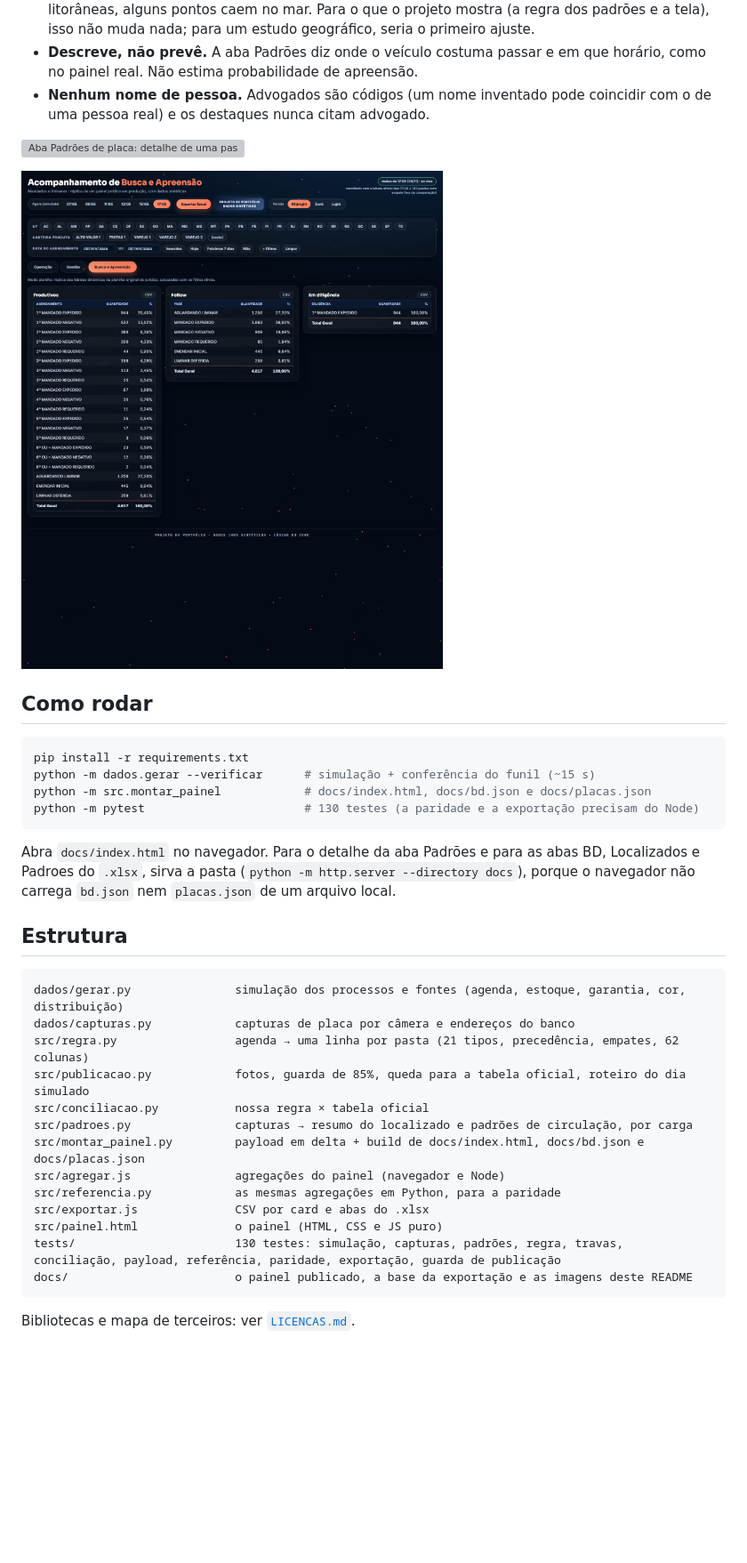
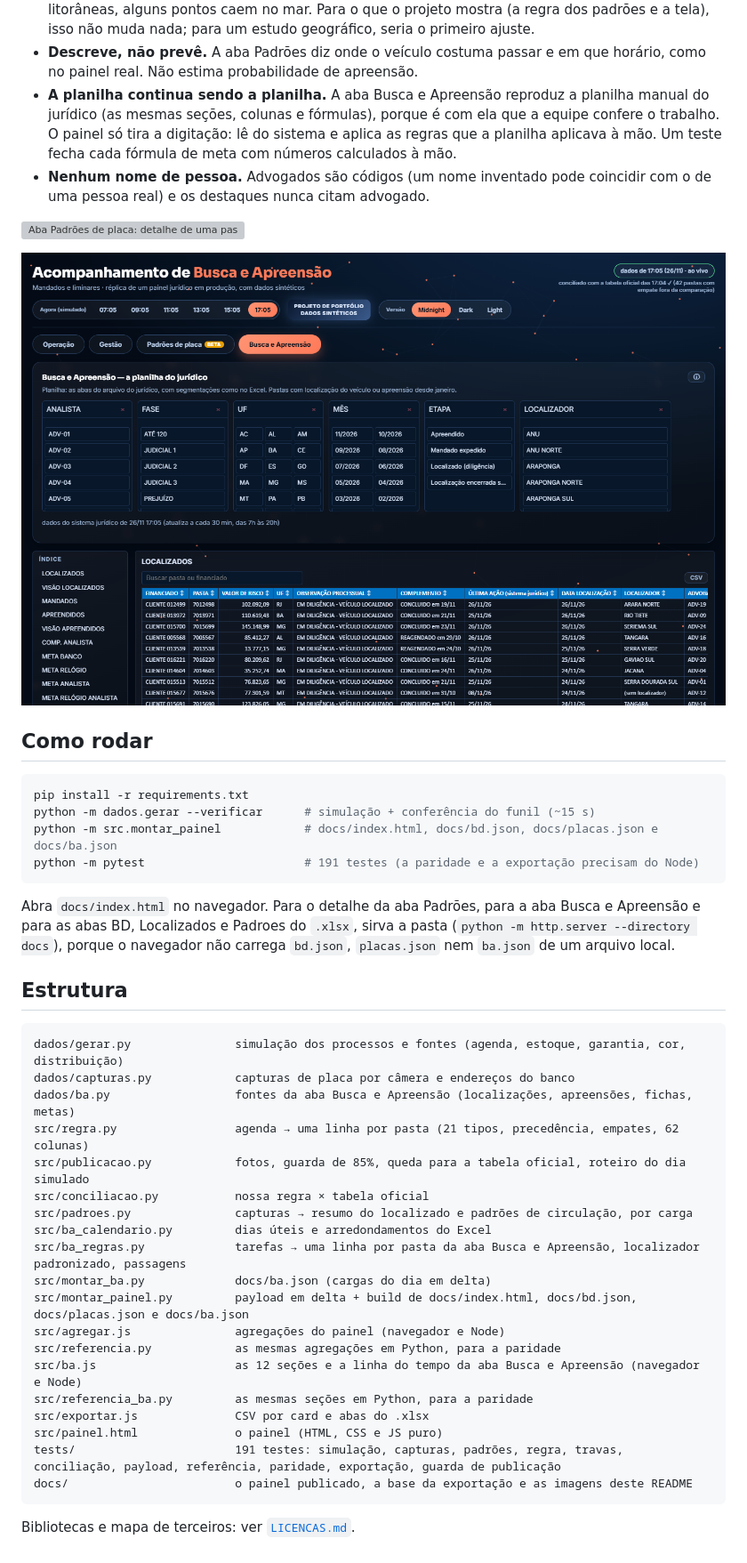
Before and after one commit to Alajunior/acompanhamento-busca-apreensao, a Markdown page: README.md, the part around one of its changes. Shown at 89% size. Rendered like a GitHub page; pictures changed too: docs/painel_planilha.png; blank space fills up the shorter version; grey boxes are pictures that could not be loaded.

Commit message:
docs: README e captura da aba Busca e Apreensão

````diff
--- a/README.md
+++ b/README.md
@@ -85,6 +94,7 @@ Nas placas, às 17:05: 1.527 pastas tiveram o veículo visto em 30 dias (34% das
 - **Detalhe sob demanda.** O resumo das placas vai no HTML, porque o card, o mapa e a lista precisam dele já na abertura. O detalhe de cada pasta fica no `placas.json` e só carrega quando a aba abre. Aberto como arquivo local, o painel avisa e o resto continua funcionando.
 - **Limite conhecido da simulação:** os pontos das rotinas são sorteados num raio de 6 km do centro da cidade, sem máscara de terra, e os bairros são nomes genéricos sorteados por ponto. Em cidades litorâneas, alguns pontos caem no mar. Para o que o projeto mostra (a regra dos padrões e a tela), isso não muda nada; para um estudo geográfico, seria o primeiro ajuste.
 - **Descreve, não prevê.** A aba Padrões diz onde o veículo costuma passar e em que horário, como no painel real. Não estima probabilidade de apreensão.
+- **A planilha continua sendo a planilha.** A aba Busca e Apreensão reproduz a planilha manual do jurídico (as mesmas seções, colunas e fórmulas), porque é com ela que a equipe confere o trabalho. O painel só tira a digitação: lê do sistema e aplica as regras que a planilha aplicava à mão. Um teste fecha cada fórmula de meta com números calculados à mão.
 - **Nenhum nome de pessoa.** Advogados são códigos (um nome inventado pode coincidir com o de uma pessoa real) e os destaques nunca citam advogado.
 
 ![Aba Padrões de placa: detalhe de uma pasta com a ordem habitual A → B → C](docs/painel_placas.png)
@@ -96,27 +106,33 @@ Nas placas, às 17:05: 1.527 pastas tiveram o veículo visto em 30 dias (34% das
 ```bash
 pip install -r requirements.txt
 python -m dados.gerar --verificar      # simulação + conferência do funil (~15 s)
-python -m src.montar_painel            # docs/index.html, docs/bd.json e docs/placas.json
-python -m pytest                       # 130 testes (a paridade e a exportação precisam do Node)
+python -m src.montar_painel            # docs/index.html, docs/bd.json, docs/placas.json e docs/ba.json
+python -m pytest                       # 191 testes (a paridade e a exportação precisam do Node)
 ```
 
-Abra `docs/index.html` no navegador. Para o detalhe da aba Padrões e para as abas BD, Localizados e Padroes do `.xlsx`, sirva a pasta (`python -m http.server --directory docs`), porque o navegador não carrega `bd.json` nem `placas.json` de um arquivo local.
+Abra `docs/index.html` no navegador. Para o detalhe da aba Padrões, para a aba Busca e Apreensão e para as abas BD, Localizados e Padroes do `.xlsx`, sirva a pasta (`python -m http.server --directory docs`), porque o navegador não carrega `bd.json`, `placas.json` nem `ba.json` de um arquivo local.
 
 ## Estrutura
 
 ```
 dados/gerar.py               simulação dos processos e fontes (agenda, estoque, garantia, cor, distribuição)
 dados/capturas.py            capturas de placa por câmera e endereços do banco
+dados/ba.py                  fontes da aba Busca e Apreensão (localizações, apreensões, fichas, metas)
 src/regra.py                 agenda → uma linha por pasta (21 tipos, precedência, empates, 62 colunas)
 src/publicacao.py            fotos, guarda de 85%, queda para a tabela oficial, roteiro do dia simulado
 src/conciliacao.py           nossa regra × tabela oficial
 src/padroes.py               capturas → resumo do localizado e padrões de circulação, por carga
-src/montar_painel.py         payload em delta + build de docs/index.html, docs/bd.json e docs/placas.json
+src/ba_calendario.py         dias úteis e arredondamentos do Excel
+src/ba_regras.py             tarefas → uma linha por pasta da aba Busca e Apreensão, localizador padronizado, passagens
+src/montar_ba.py             docs/ba.json (cargas do dia em delta)
+src/montar_painel.py         payload em delta + build de docs/index.html, docs/bd.json, docs/placas.json e docs/ba.json
 src/agregar.js               agregações do painel (navegador e Node)
 src/referencia.py            as mesmas agregações em Python, para a paridade
+src/ba.js                    as 12 seções e a linha do tempo da aba Busca e Apreensão (navegador e Node)
+src/referencia_ba.py         as mesmas seções em Python, para a paridade
 src/exportar.js              CSV por card e abas do .xlsx
 src/painel.html              o painel (HTML, CSS e JS puro)
-tests/                       130 testes: simulação, capturas, padrões, regra, travas, conciliação, payload, referência, paridade, exportação, guarda de publicação
+tests/                       191 testes: simulação, capturas, padrões, regra, travas, conciliação, payload, referência, paridade, exportação, guarda de publicação
 docs/                        o painel publicado, a base da exportação e as imagens deste README
 ```
 
````
Also changed, not shown: other parts of README.md (+13 -4 lines), 5 other files.
